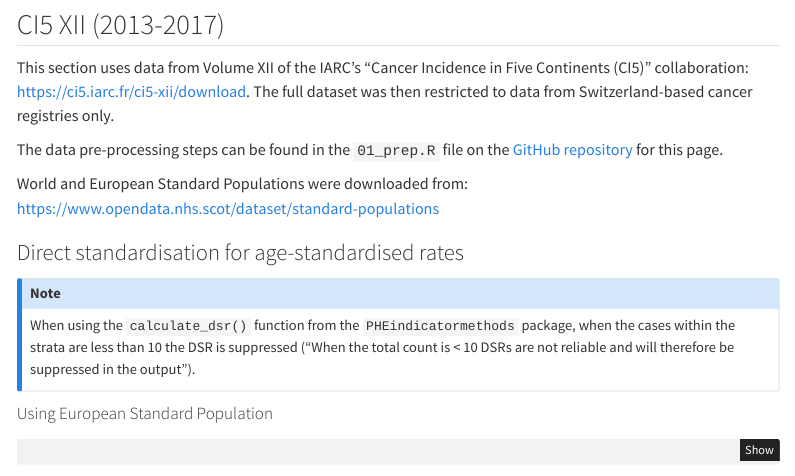
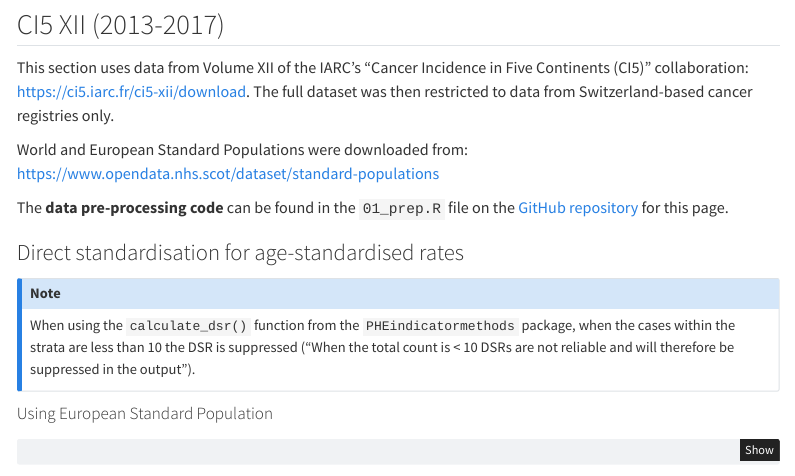
Before and after one commit to anshu-uppal/cancer_registry, a Quarto document (02_analysis.qmd): the page in a window 1100 px wide, from 300 px down. Rendered offline with R 4.5, knitr and Pandoc in place of Quarto, with nearby package versions; some code elsewhere in the file could not run offline; menus at the side of the page are left out.

Commit message:
updated description

```diff
--- a/02_analysis.qmd
+++ b/02_analysis.qmd
@@ -45,10 +45,10 @@ td { font-size: 11px; } /* cell font */
 ## CI5 XII (2013-2017)
 This section uses data from Volume XII of the IARC's "Cancer Incidence in Five Continents (CI5)" collaboration: <https://ci5.iarc.fr/ci5-xii/download>. The full dataset was then restricted to data from Switzerland-based cancer registries only.
 
-The data pre-processing steps can be found in the `01_prep.R` file on the [GitHub repository](https://github.com/anshu-uppal/cancer_registry) for this page.
-
 World and European Standard Populations were downloaded from:
 <https://www.opendata.nhs.scot/dataset/standard-populations>
+
+The **data pre-processing code** can be found in the `01_prep.R` file on the [GitHub repository](https://github.com/anshu-uppal/cancer_registry) for this page.
 
 ### Direct standardisation for age-standardised rates
 ::: callout-note
```
Also changed, not shown: docs/search.json.
